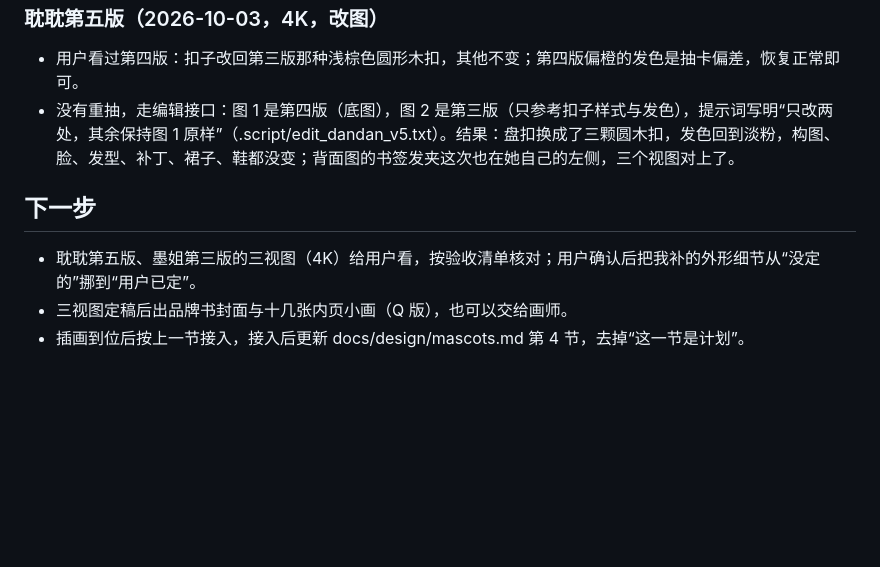
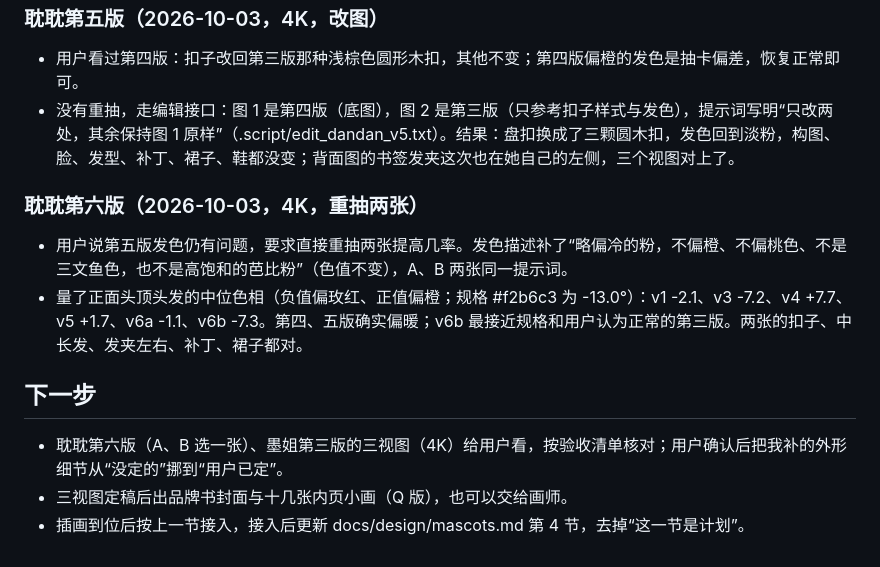
Before and after one commit to MoYeRanqianzhi/DanMoNovel, a Markdown page: .agents/plan/2026-10-02-mascots.md, the part around the change. Drawn GitHub-style; blank space fills up the shorter version.

Commit message:
docs(agents): 记下耽耽第六版两张候选与发色色相的测量

```diff
--- a/.agents/plan/2026-10-02-mascots.md
+++ b/.agents/plan/2026-10-02-mascots.md
@@ -76,8 +76,13 @@
 - 用户看过第四版：扣子改回第三版那种浅棕色圆形木扣，其他不变；第四版偏橙的发色是抽卡偏差，恢复正常即可。
 - 没有重抽，走编辑接口：图 1 是第四版（底图），图 2 是第三版（只参考扣子样式与发色），提示词写明“只改两处，其余保持图 1 原样”（.script/edit_dandan_v5.txt）。结果：盘扣换成了三颗圆木扣，发色回到淡粉，构图、脸、发型、补丁、裙子、鞋都没变；背面图的书签发夹这次也在她自己的左侧，三个视图对上了。
 
+### 耽耽第六版（2026-10-03，4K，重抽两张）
+
+- 用户说第五版发色仍有问题，要求直接重抽两张提高几率。发色描述补了“略偏冷的粉，不偏橙、不偏桃色、不是三文鱼色，也不是高饱和的芭比粉”（色值不变），A、B 两张同一提示词。
+- 量了正面头顶头发的中位色相（负值偏玫红、正值偏橙；规格 #f2b6c3 为 -13.0°）：v1 -2.1、v3 -7.2、v4 +7.7、v5 +1.7、v6a -1.1、v6b -7.3。第四、五版确实偏暖；v6b 最接近规格和用户认为正常的第三版。两张的扣子、中长发、发夹左右、补丁、裙子都对。
+
 ## 下一步
 
-- 耽耽第五版、墨姐第三版的三视图（4K）给用户看，按验收清单核对；用户确认后把我补的外形细节从“没定的”挪到“用户已定”。
+- 耽耽第六版（A、B 选一张）、墨姐第三版的三视图（4K）给用户看，按验收清单核对；用户确认后把我补的外形细节从“没定的”挪到“用户已定”。
 - 三视图定稿后出品牌书封面与十几张内页小画（Q 版），也可以交给画师。
 - 插画到位后按上一节接入，接入后更新 docs/design/mascots.md 第 4 节，去掉“这一节是计划”。
```
